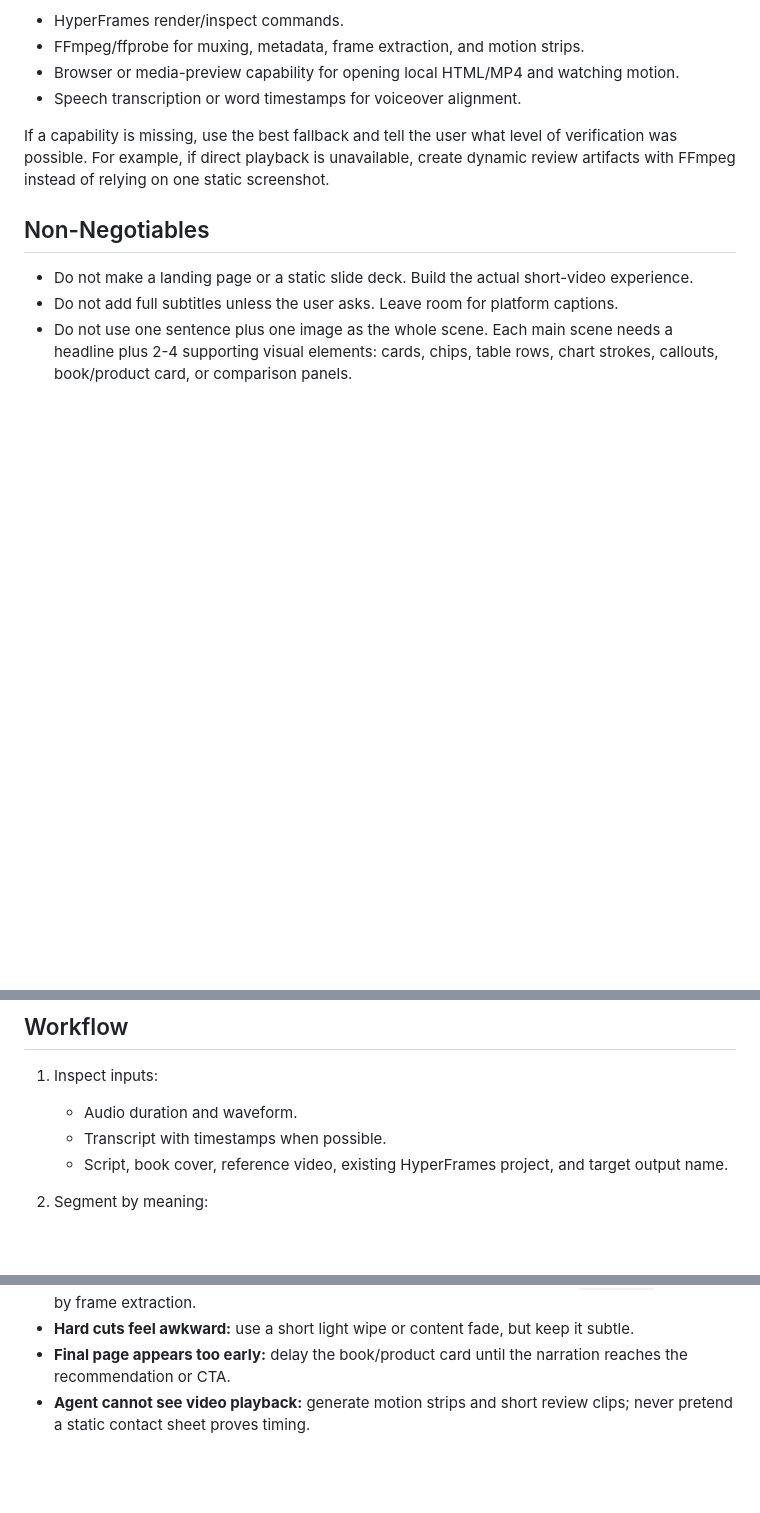
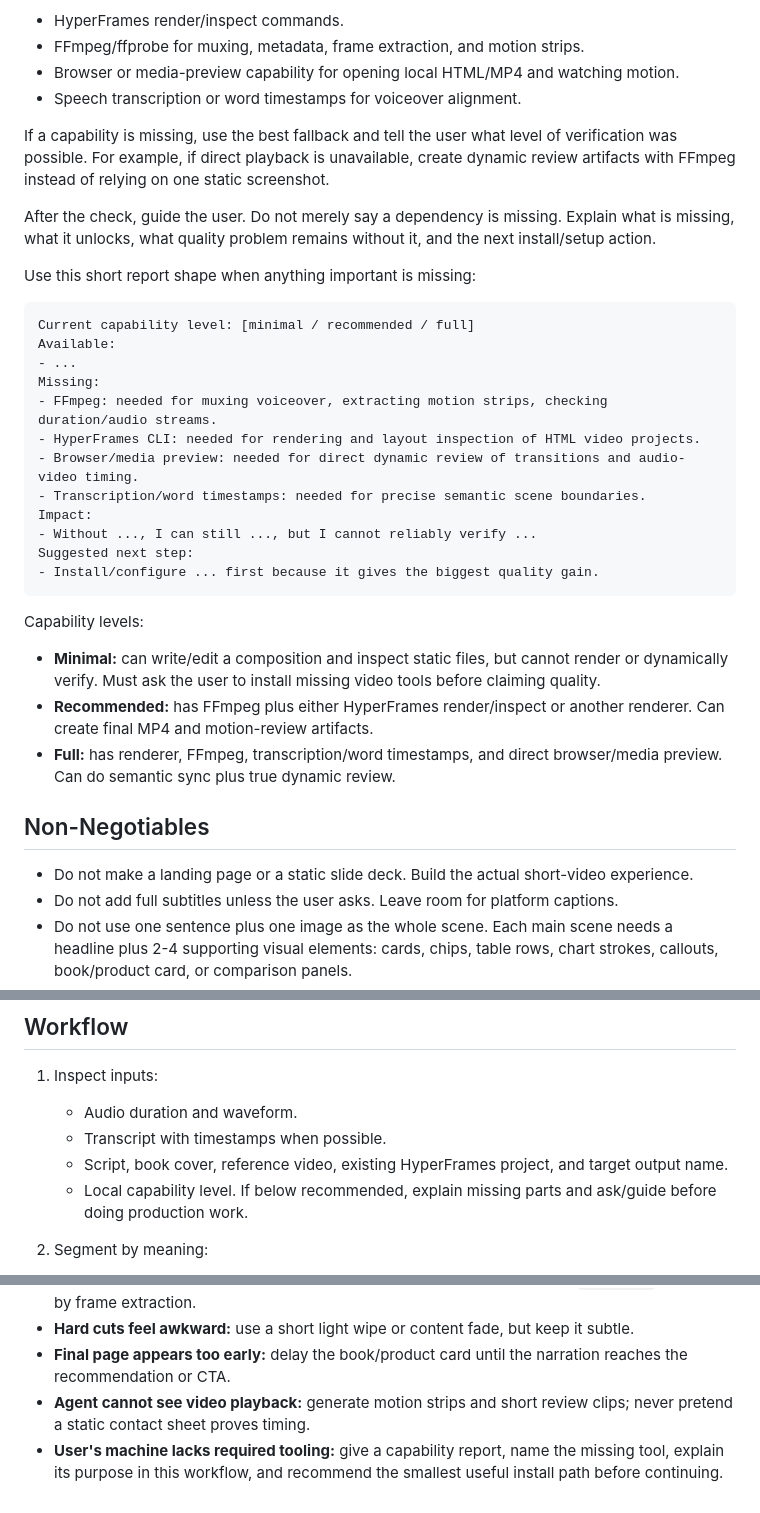
Before and after one commit to huojiaheng123-cpu/douyin-finance-video-polisher-skill, a Markdown page: SKILL.md, 3 parts joined by grey strips. GitHub-like rendering; blank space fills up the shorter version.

Commit message:
Add capability guidance for missing tools

````diff
--- a/SKILL.md
+++ b/SKILL.md
@@ -22,6 +22,31 @@ Do not assume every Codex environment can see or play video. At the start of a v
 
 If a capability is missing, use the best fallback and tell the user what level of verification was possible. For example, if direct playback is unavailable, create dynamic review artifacts with FFmpeg instead of relying on one static screenshot.
 
+After the check, guide the user. Do not merely say a dependency is missing. Explain what is missing, what it unlocks, what quality problem remains without it, and the next install/setup action.
+
+Use this short report shape when anything important is missing:
+
+```text
+Current capability level: [minimal / recommended / full]
+Available:
+- ...
+Missing:
+- FFmpeg: needed for muxing voiceover, extracting motion strips, checking duration/audio streams.
+- HyperFrames CLI: needed for rendering and layout inspection of HTML video projects.
+- Browser/media preview: needed for direct dynamic review of transitions and audio-video timing.
+- Transcription/word timestamps: needed for precise semantic scene boundaries.
+Impact:
+- Without ..., I can still ..., but I cannot reliably verify ...
+Suggested next step:
+- Install/configure ... first because it gives the biggest quality gain.
+```
+
+Capability levels:
+
+- **Minimal:** can write/edit a composition and inspect static files, but cannot render or dynamically verify. Must ask the user to install missing video tools before claiming quality.
+- **Recommended:** has FFmpeg plus either HyperFrames render/inspect or another renderer. Can create final MP4 and motion-review artifacts.
+- **Full:** has renderer, FFmpeg, transcription/word timestamps, and direct browser/media preview. Can do semantic sync plus true dynamic review.
+
 ## Non-Negotiables
 
 - Do not make a landing page or a static slide deck. Build the actual short-video experience.
@@ -39,6 +64,7 @@ If a capability is missing, use the best fallback and tell the user what level o
    - Audio duration and waveform.
    - Transcript with timestamps when possible.
    - Script, book cover, reference video, existing HyperFrames project, and target output name.
+   - Local capability level. If below recommended, explain missing parts and ask/guide before doing production work.
 
 2. Segment by meaning:
    - Group narration into 5-8 scenes for a 45-70 second video.
@@ -121,3 +147,4 @@ Use motion strips to catch problems a single static frame hides:
 - **Hard cuts feel awkward:** use a short light wipe or content fade, but keep it subtle.
 - **Final page appears too early:** delay the book/product card until the narration reaches the recommendation or CTA.
 - **Agent cannot see video playback:** generate motion strips and short review clips; never pretend a static contact sheet proves timing.
+- **User's machine lacks required tooling:** give a capability report, name the missing tool, explain its purpose in this workflow, and recommend the smallest useful install path before continuing.
````
